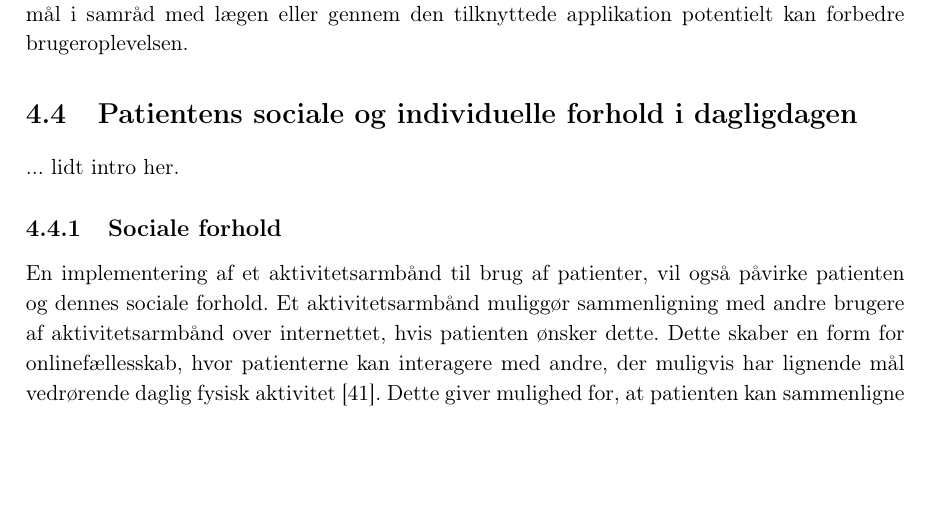
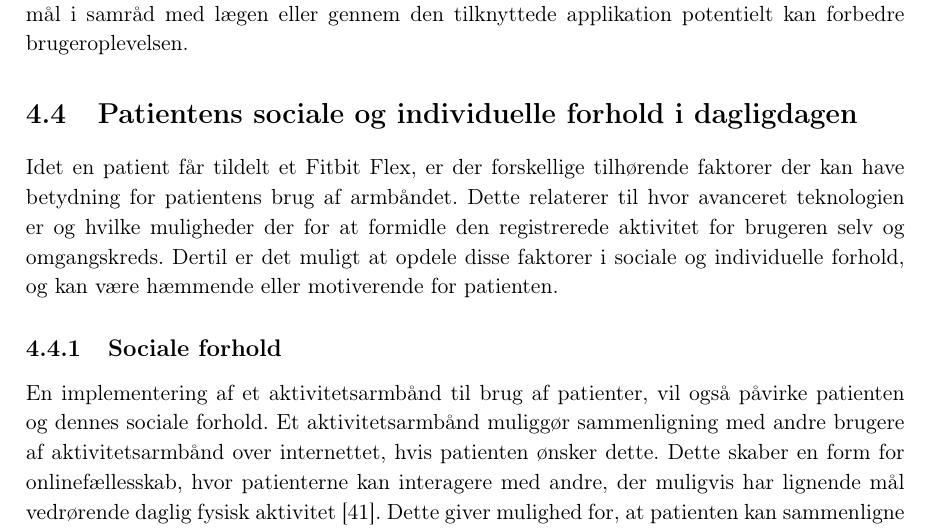
Before and after one commit to signehk/ST5, a LaTeX book (mainNy.tex, which reads contents/hMTV/dPatient/individuelle_og_sociale_forhold.tex): part of page 33 of 52, cut so that both start at the same text, the shorter picture padded with empty space. Compiled offline with pdfLaTeX.

Commit message:
Har prøvet at skrive en indledning til patientens sociale eller individuelle forhold
:moneybag:

```diff
--- a/contents/hMTV/dPatient/individuelle_og_sociale_forhold.tex
+++ b/contents/hMTV/dPatient/individuelle_og_sociale_forhold.tex
@@ -1,6 +1,6 @@
 \section{Patientens sociale og individuelle forhold i dagligdagen}
-
-... lidt intro her.
+Idet en patient får tildelt et Fitbit Flex, er der forskellige tilhørende faktorer der kan have betydning for patientens brug af armbåndet.
+Dette relaterer til hvor avanceret teknologien er og hvilke muligheder der for at formidle den registrerede aktivitet for brugeren selv og omgangskreds. Dertil er det muligt at opdele  disse faktorer i sociale og individuelle forhold, og kan være hæmmende eller motiverende for patienten.
 
 \subsection{Sociale forhold}
 En implementering af et aktivitetsarmbånd til brug af patienter, vil også påvirke patienten og dennes sociale forhold. Et aktivitetsarmbånd muliggør sammenligning med andre brugere af aktivitetsarmbånd over internettet, hvis patienten ønsker dette. Dette skaber en form for onlinefællesskab, hvor patienterne kan interagere med andre, der muligvis har lignende mål vedrørende daglig fysisk aktivitet \citep{karapanos2016}.
```
